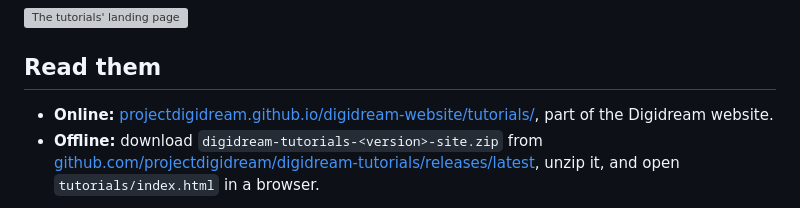
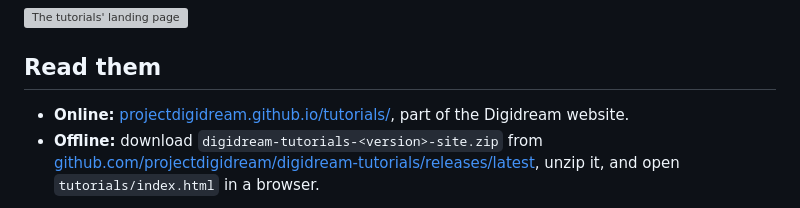
Before and after one commit to projectdigidream/digidream-tutorials, a Markdown page: README.md, the part around the change. Rendered like a GitHub page; grey boxes are pictures that could not be loaded.

Commit message:
README: the tutorials are online at projectdigidream.github.io/tutorials/, the site's new root
Co-Authored-By: Claude Opus 5.5 <noreply@anthropic.com>

```diff
--- a/README.md
+++ b/README.md
@@ -10,7 +10,7 @@ trainers and a Lua playground. A Lua reference and a glossary are included.
 
 ## Read them
 
-- **Online:** [projectdigidream.github.io/digidream-website/tutorials/](https://projectdigidream.github.io/digidream-website/tutorials/),
+- **Online:** [projectdigidream.github.io/tutorials/](https://projectdigidream.github.io/tutorials/),
   part of the Digidream website.
 - **Offline:** download `digidream-tutorials-<version>-site.zip` from
   [github.com/projectdigidream/digidream-tutorials/releases/latest](https://github.com/projectdigidream/digidream-tutorials/releases/latest),
```
